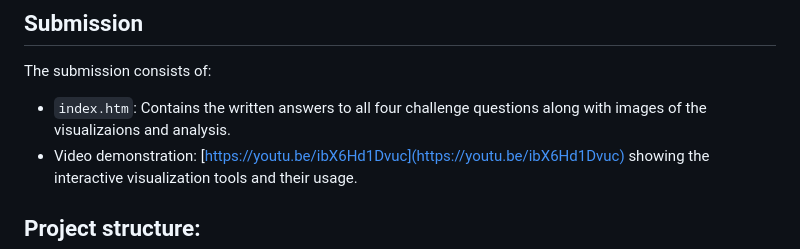
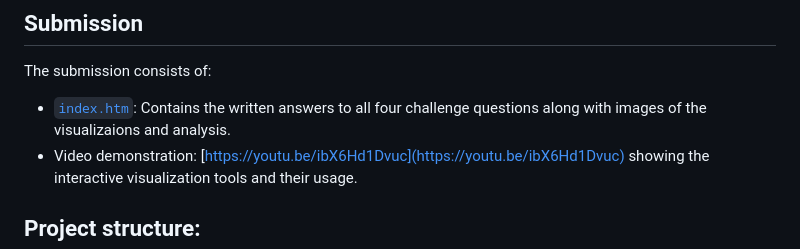
Before and after one commit to Mbaez97/vast-challenge3-2025, a Markdown page: README.md, the part around the change. Drawn GitHub-style.

```diff
--- a/README.md
+++ b/README.md
@@ -27,7 +27,7 @@ We have a knowledge graph describing the last two weeks on the island, this grap
 ## Submission
 
 The submission consists of:
-- `index.htm`: Contains the written answers to all four challenge questions along with images of the visualizaions and analysis.
+- [`index.htm`](index.htm): Contains the written answers to all four challenge questions along with images of the visualizaions and analysis.
 - Video demonstration: [https://youtu.be/ibX6Hd1Dvuc](https://youtu.be/ibX6Hd1Dvuc) showing the interactive visualization tools and their usage.
 
 ## Project structure:
```
